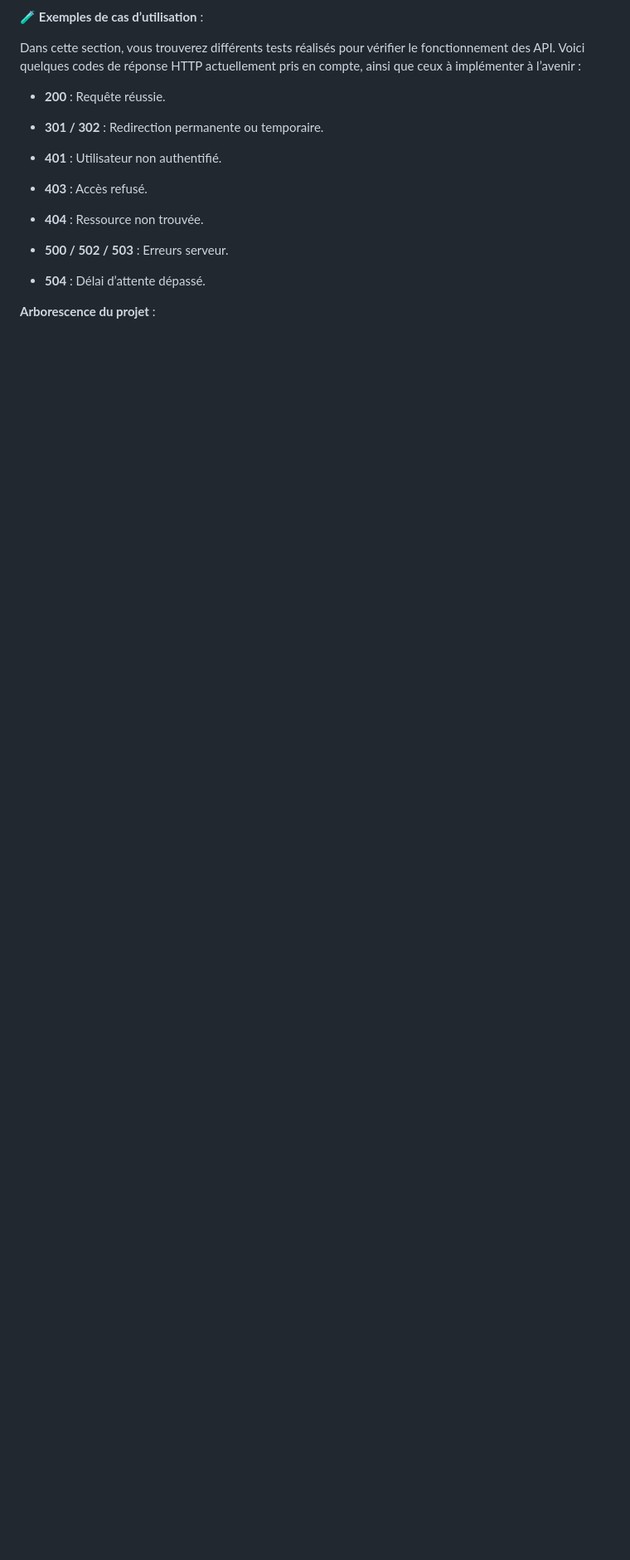
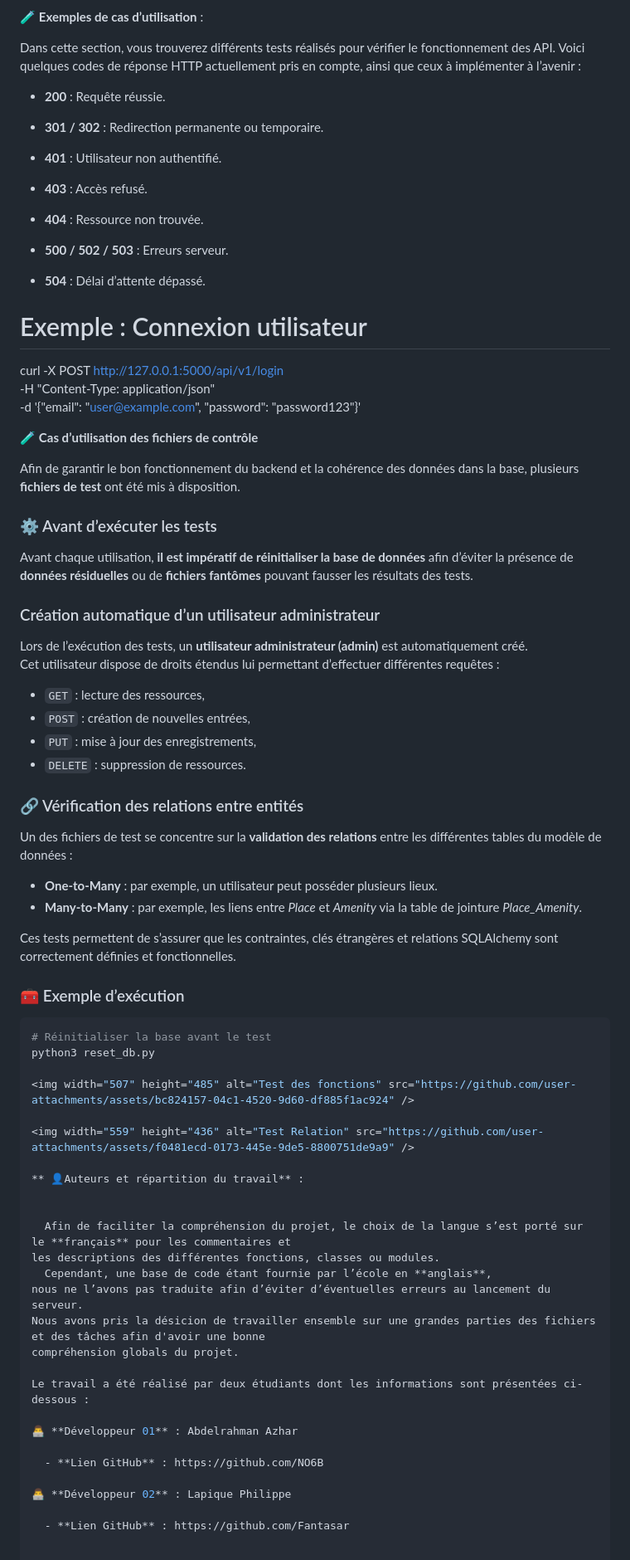
Before and after one commit to Fantasar/holbertonschool-hbnb, a Markdown page: part3/README.md, the part around the change printed below. Shown: that part at 83% size. Drawn GitHub-style; blank space fills up the shorter version.

````diff
--- a/part3/README.md
+++ b/part3/README.md
@@ -93,5 +108,59 @@ Voici quelques codes de réponse HTTP actuellement pris en compte, ainsi que ceu
 
   - **504** : Délai d’attente dépassé.
 
+  # Exemple : Connexion utilisateur
+curl -X POST http://127.0.0.1:5000/api/v1/login \
+-H "Content-Type: application/json" \
+-d '{"email": "user@example.com", "password": "password123"}'
 
-**Arborescence du projet** :
+
+🧪 **Cas d’utilisation des fichiers de contrôle**
+
+Afin de garantir le bon fonctionnement du backend et la cohérence des données dans la base, plusieurs **fichiers de test** ont été mis à disposition.
+
+### ⚙️ Avant d’exécuter les tests
+Avant chaque utilisation, **il est impératif de réinitialiser la base de données** afin d’éviter la présence de **données résiduelles** ou de **fichiers fantômes** pouvant fausser les résultats des tests.
+
+### Création automatique d’un utilisateur administrateur
+Lors de l’exécution des tests, un **utilisateur administrateur (admin)** est automatiquement créé.
+Cet utilisateur dispose de droits étendus lui permettant d’effectuer différentes requêtes :
+- `GET` : lecture des ressources,
+- `POST` : création de nouvelles entrées,
+- `PUT` : mise à jour des enregistrements,
+- `DELETE` : suppression de ressources.
+
+### 🔗 Vérification des relations entre entités
+Un des fichiers de test se concentre sur la **validation des relations** entre les différentes tables du modèle de données :
+- **One-to-Many** : par exemple, un utilisateur peut posséder plusieurs lieux.
+- **Many-to-Many** : par exemple, les liens entre *Place* et *Amenity* via la table de jointure *Place_Amenity*.
+
+Ces tests permettent de s’assurer que les contraintes, clés étrangères et relations SQLAlchemy sont correctement définies et fonctionnelles.
+
+### 🧰 Exemple d’exécution
+```bash
+# Réinitialiser la base avant le test
+python3 reset_db.py
+
+<img width="507" height="485" alt="Test des fonctions" src="https://github.com/user-attachments/assets/bc824157-04c1-4520-9d60-df885f1ac924" />
+
+<img width="559" height="436" alt="Test Relation" src="https://github.com/user-attachments/assets/f0481ecd-0173-445e-9de5-8800751de9a9" />
+
+** 👤Auteurs et répartition du travail** :
+
+
+  Afin de faciliter la compréhension du projet, le choix de la langue s’est porté sur le **français** pour les commentaires et
+les descriptions des différentes fonctions, classes ou modules.
+  Cependant, une base de code étant fournie par l’école en **anglais**,
+nous ne l’avons pas traduite afin d’éviter d’éventuelles erreurs au lancement du serveur.
+Nous avons pris la désicion de travailler ensemble sur une grandes parties des fichiers et des tâches afin d'avoir une bonne
+compréhension globals du projet.
+
+Le travail a été réalisé par deux étudiants dont les informations sont présentées ci-dessous :
+
+👨‍💻 **Développeur 01** : Abdelrahman Azhar
+
+  - **Lien GitHub** : https://github.com/NO6B
+
+👨‍💻 **Développeur 02** : Lapique Philippe
+
+  - **Lien GitHub** : https://github.com/Fantasar
````
Also changed, not shown: other parts of part3/README.md (+81 -66 lines).
